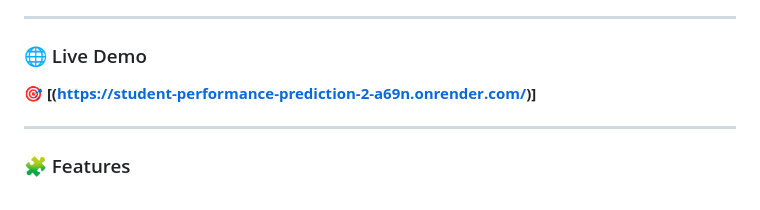
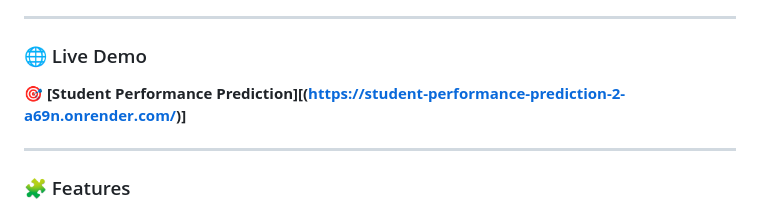
Before and after one commit to deepanjan23/Student_Performance_Prediction, a Markdown page: README.md, the part around one of its changes. Rendered like a GitHub page.

```diff
--- a/README.md
+++ b/README.md
@@ -7,7 +7,7 @@ It aims to help educators **identify at-risk students early** and take **prevent
 ---
 
 ### 🌐 Live Demo
-🎯 **[(https://student-performance-prediction-2-a69n.onrender.com/)]**
+🎯 **[Student Performance Prediction][(https://student-performance-prediction-2-a69n.onrender.com/)]**
 
 ---
 
```
Also changed, not shown: other parts of README.md (+1 -1 lines).
